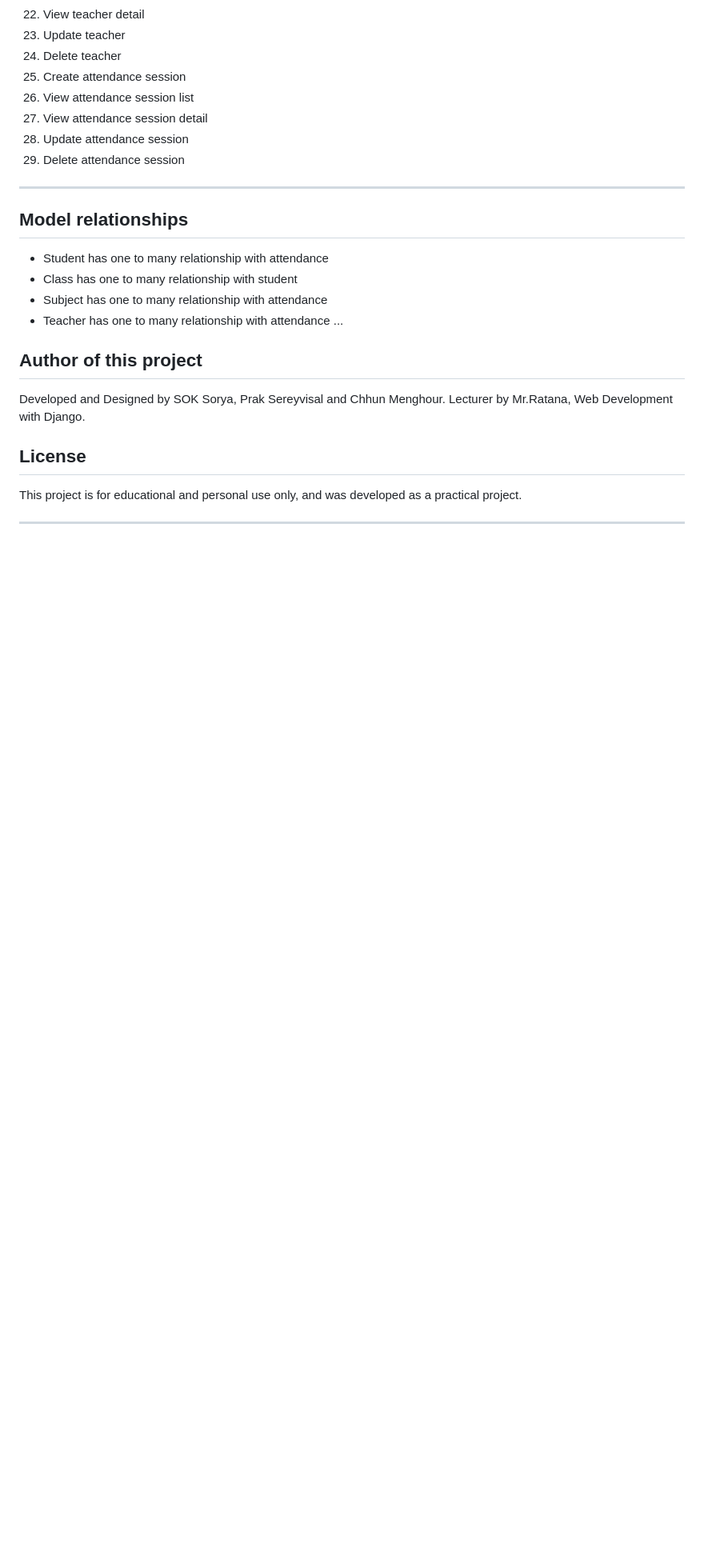
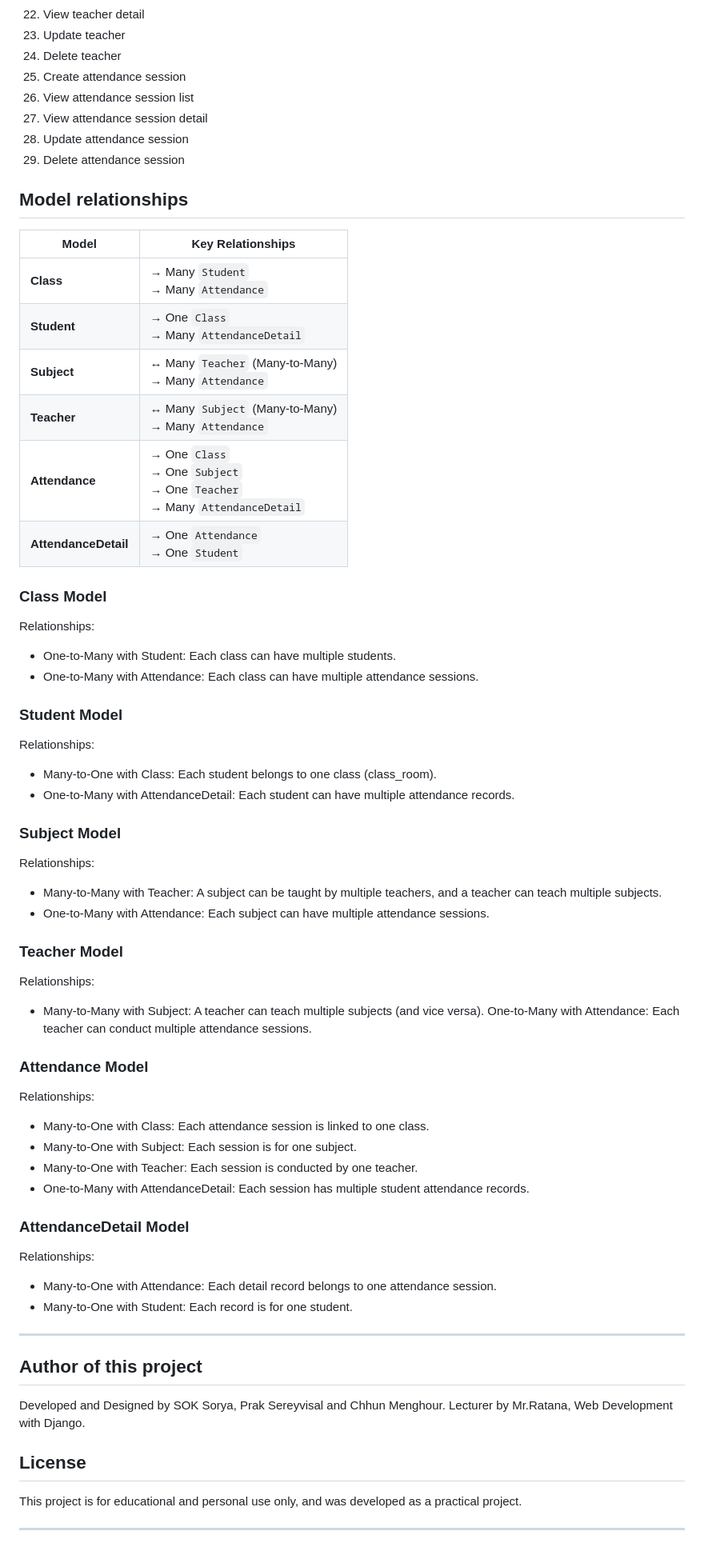
Before and after one commit to stepsdm17/Student-Attendance-Management, a Markdown page: README.md, the part around one of its changes. Shown at 80% size. GitHub-like rendering; blank space fills up the shorter version.

```diff
--- a/README.md
+++ b/README.md
@@ -143,14 +141,58 @@ Ensure you test all CRUD operations for each resource:
 27. View attendance session detail
 28. Update attendance session
 29. Delete attendance session
----
+
 
 ## Model relationships
-- Student has one to many relationship with attendance
-- Class has one to many relationship with student
-- Subject has one to many relationship with attendance
-- Teacher has one to many relationship with attendance
-...
+
+| Model          | Key Relationships                                                                 |
+|----------------|-----------------------------------------------------------------------------------|
+| **Class**      | → Many `Student`<br>→ Many `Attendance`                                             |
+| **Student**    | → One `Class`<br>→ Many `AttendanceDetail`                                          |
+| **Subject**    | ↔ Many `Teacher` (Many-to-Many)<br>→ Many `Attendance`                            |
+| **Teacher**    | ↔ Many `Subject` (Many-to-Many)<br>→ Many `Attendance`                             |
+| **Attendance** | → One `Class`<br>→ One `Subject`<br>→ One `Teacher`<br>→ Many `AttendanceDetail`    |
+| **AttendanceDetail** | → One `Attendance`<br>→ One `Student`
+
+### Class Model
+
+Relationships:
+- One-to-Many with Student: Each class can have multiple students.
+- One-to-Many with Attendance: Each class can have multiple attendance sessions.
+
+### Student Model
+
+Relationships:
+- Many-to-One with Class: Each student belongs to one class (class_room).
+- One-to-Many with AttendanceDetail: Each student can have multiple attendance records.
+
+### Subject Model
+
+Relationships:
+- Many-to-Many with Teacher: A subject can be taught by multiple teachers, and a teacher can teach multiple subjects.
+- One-to-Many with Attendance: Each subject can have multiple attendance sessions.
+
+### Teacher Model
+
+Relationships:
+- Many-to-Many with Subject: A teacher can teach multiple subjects (and vice versa).
+One-to-Many with Attendance: Each teacher can conduct multiple attendance sessions.
+
+### Attendance Model
+
+Relationships:
+- Many-to-One with Class: Each attendance session is linked to one class.
+- Many-to-One with Subject: Each session is for one subject.
+- Many-to-One with Teacher: Each session is conducted by one teacher.
+- One-to-Many with AttendanceDetail: Each session has multiple student attendance records.
+
+### AttendanceDetail Model
+
+Relationships:
+- Many-to-One with Attendance: Each detail record belongs to one attendance session.
+- Many-to-One with Student: Each record is for one student.
+
+---
 
 ## Author of this project
 
```
Also changed, not shown: other parts of README.md (+2 -4 lines).
